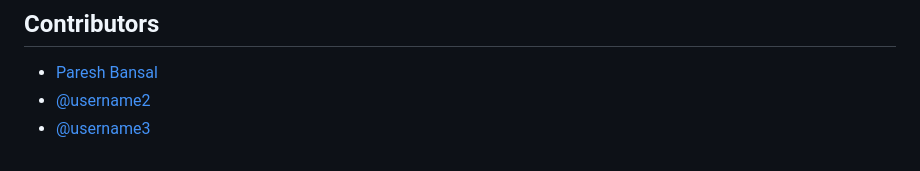
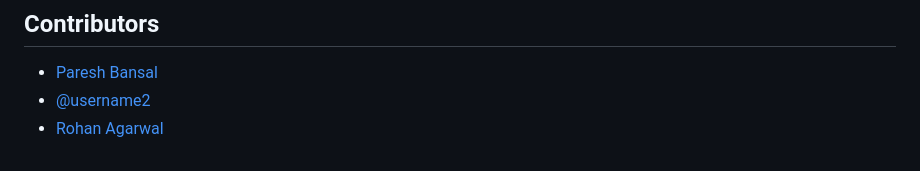
Before and after one commit to ItsUtkarshhh/Waste-Classification-using-ResNet50, a Markdown page: README.md, the part around the change. GitHub-like rendering.

```diff
--- a/README.md
+++ b/README.md
@@ -120,4 +120,4 @@ The following metrics evaluate the performance of our Waste Classification Model
 ## Contributors
 - [Paresh Bansal](https://github.com/Pareshmahi)
 - [@username2](https://github.com/username2)
-- [@username3](https://github.com/Rohanaga)
+- [Rohan Agarwal](https://github.com/Rohanaga)
```
